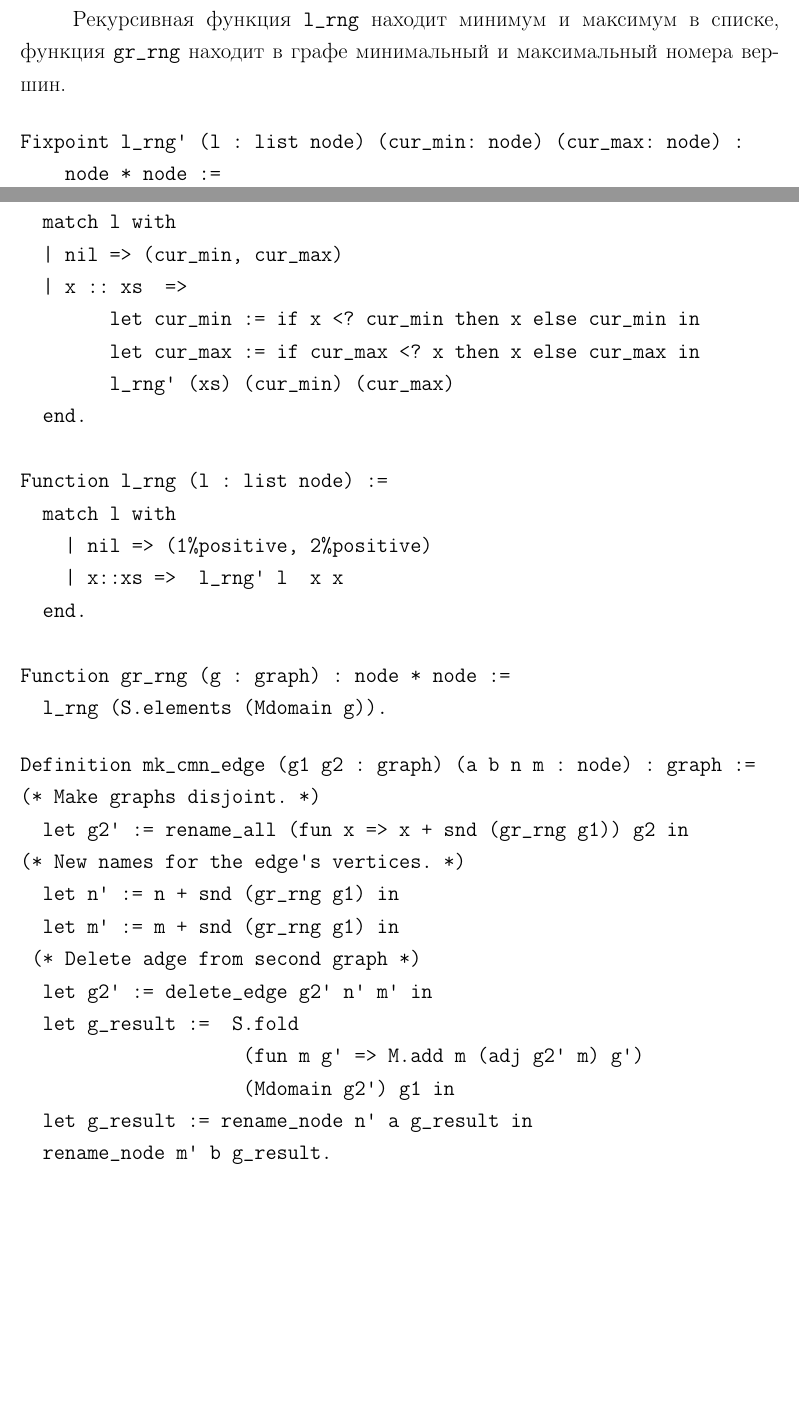
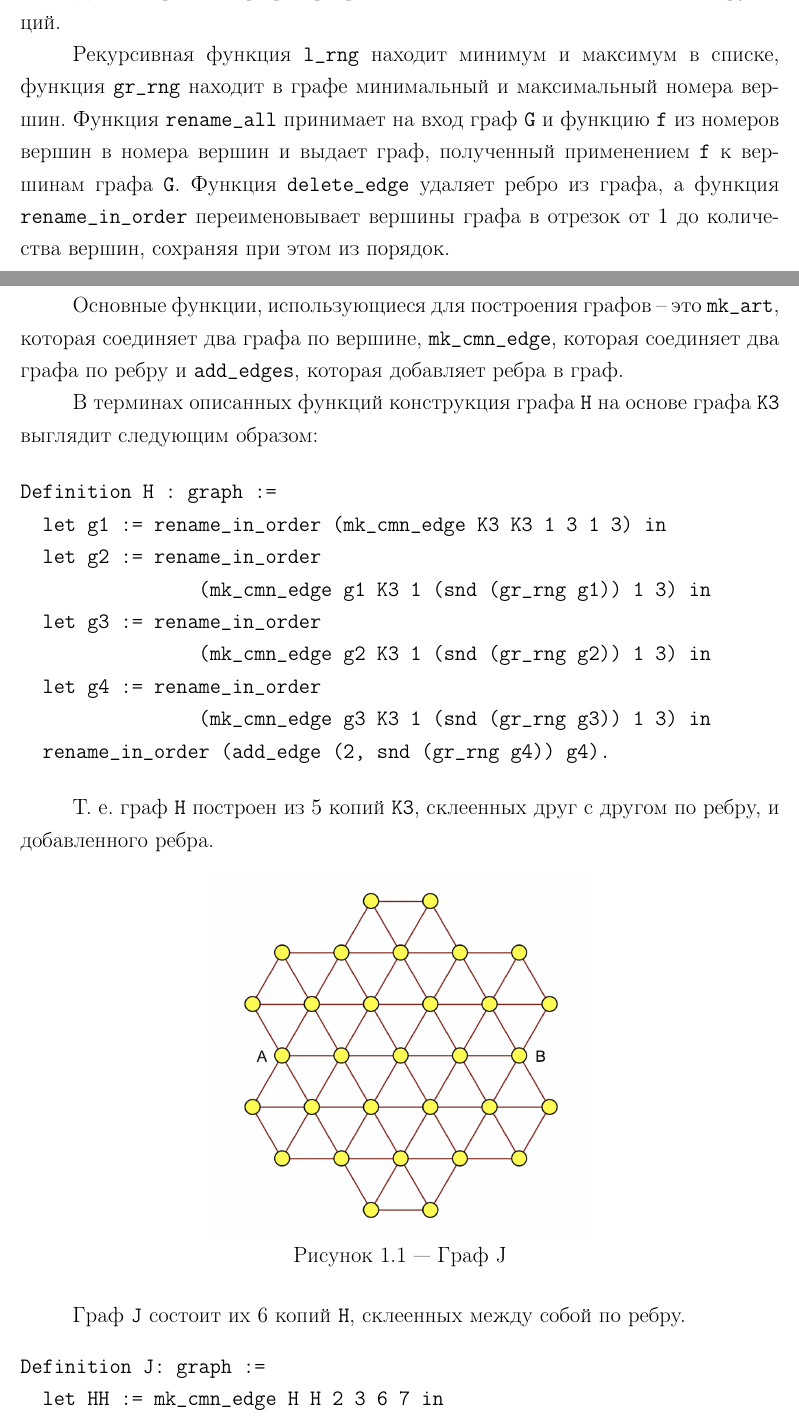
Before and after one commit to LenaAn/deGrey_proofs, a LaTeX thesis (text_diploma_Masters/Dissertation/dissertation.tex, which reads text_diploma_Masters/Dissertation/part1.tex): two parts of pages 10 and 11 of 47 before the commit and two parts of pages 8 and 9 of 47 after it, joined at a grey line, cut so that both start at the same text, the shorter picture padded with empty space. The pictures show the PDF file text_diploma_Masters.pdf that the author committed with the source.

Commit message:
add chapter about correctness of graphs

```diff
--- a/text_diploma_Masters/Dissertation/part1.tex
+++ b/text_diploma_Masters/Dissertation/part1.tex
@@ -48,7 +46,7 @@ Definition K3 :=
     mk_graph [ (1, 2) ; (2, 3); (1, 3)].
 \end{verbatim}
 
-Далее для работы с графом можно использовать функцию вывода множества вершин и функцию вывода множества ребер.
+Далее для работы с графом можно использовать функцию вывода множества вершин и функцию {\tt gr\_show} вывода множества ребер.
 \begin{verbatim}
 Compute (S.elements (Mdomain K3)).
 (*
@@ -76,23 +74,32 @@ Compute gr_show K3.
 
+Рекурсивная функция {\tt l\_rng} находит минимум и максимум в списке, функция {\tt gr\_rng} находит в графе минимальный и максимальный номера вершин. Функция {\tt rename\_all} принимает на вход граф {\tt G} и функцию {\tt f} из номеров вершин в номера вершин и выдает граф, полученный применением {\tt f} к вершинам графа {\tt G}. Функция {\tt delete\_edge} удаляет ребро из графа, а функция {\tt rename\_in\_order} переименовывает вершины графа в отрезок от $1$ до количества вершин, сохраняя при этом из порядок.
 
-Рекурсивная функция {\tt l\_rng} находит минимум и максимум в списке, функция {\tt gr\_rng} находит в графе минимальный и максимальный номера вершин.
+Основные функции, использующиеся для построения графов -- это {\tt mk\_art}, которая соединяет два графа по вершине, {\tt mk\_cmn\_edge}, которая соединяет два графа по ребру и {\tt add\_edges}, которая добавляет ребра в граф.
+
+В терминах описанных функций конструкция графа {\tt H} на основе графа {\tt K3} выглядит следующим образом:
 
 \begin{verbatim}
-Fixpoint l_rng' (l : list node) (cur_min: node) (cur_max: node) :
-    node * node :=
-  match l with
-  | nil => (cur_min, cur_max)
-  | x :: xs  =>
-        let cur_min := if x <? cur_min then x else cur_min in
-        let cur_max := if cur_max <? x then x else cur_max in
-        l_rng' (xs) (cur_min) (cur_max)
-  end.
+Definition H : graph :=
+  let g1 := rename_in_order (mk_cmn_edge K3 K3 1 3 1 3) in
+  let g2 := rename_in_order
+                (mk_cmn_edge g1 K3 1 (snd (gr_rng g1)) 1 3) in
+  let g3 := rename_in_order
+                (mk_cmn_edge g2 K3 1 (snd (gr_rng g2)) 1 3) in
+  let g4 := rename_in_order
+                (mk_cmn_edge g3 K3 1 (snd (gr_rng g3)) 1 3) in
+  rename_in_order (add_edge (2, snd (gr_rng g4)) g4).
+\end{verbatim}
 
-Function l_rng (l : list node) :=
-  match l with
-    | nil => (1%positive, 2%positive)
-    | x::xs =>  l_rng' l  x x
-  end.
+Т.~е. граф {\tt H} построен из $5$ копий {\tt K3}, склеенных друг с другом по ребру, и добавленного ребра.
 
-Function gr_rng (g : graph) : node * node :=
-  l_rng (S.elements (Mdomain g)).
+\begin{figure}[ht]
+  \center
+  \includegraphics [width=0.5\linewidth] {Graph_J}
+  \caption{Граф J}
+  \label{img:Graph_J}
+\end{figure}
+
+Граф {\tt J} состоит их 6 копий {\tt H}, склеенных между собой по ребру.
+\begin{verbatim}
+Definition J: graph :=
+  let HH := mk_cmn_edge H H 2 3 6 7 in
@@ -98,0 +117 @@ Function gr_rng (g : graph) : node * node :=
+\end{verbatim}
@@ -98,0 +131 @@ Function gr_rng (g : graph) : node * node :=
+Definition K: graph :=
@@ -98,0 +136,7 @@ Function gr_rng (g : graph) : node * node :=
+\end{verbatim}
+
+Наконец, граф {\tt L} состоит из двух копий графа {\tt K}, склееных между собой по {\it соединяющей вершине} и ребра между соединяющими вершинами, являющимися противоположными точке соединения.
+
+\begin{figure}[ht]
+  \center
+  \includegraphics [width=0.8\linewidth] {Graph_L}
@@ -98,0 +173,7 @@ Function gr_rng (g : graph) : node * node :=
+\end{verbatim}
+
+Данная тактика из посылки, что {\tt i} -- вершина графа, заключает, что {\tt i} равняется какому-то числу от $1$ до количества вершин и использует инверсию на этой посылке, тем самым перебирая все возможные вершины графа.
+
+С использованием этой тактики доказательство корректности выглядит одинаково для любого построенного выше графа, приведем его для {\tt H}:
+
+\begin{verbatim}
@@ -103,18 +192,0 @@ Function gr_rng (g : graph) : node * node :=
-\begin{verbatim}
-Definition mk_cmn_edge (g1 g2 : graph) (a b n m : node) : graph :=
-(* Make graphs disjoint. *)
-  let g2' := rename_all (fun x => x + snd (gr_rng g1)) g2 in
-(* New names for the edge's vertices. *)
-  let n' := n + snd (gr_rng g1) in
-  let m' := m + snd (gr_rng g1) in
- (* Delete adge from second graph *)
-  let g2' := delete_edge g2' n' m' in
-  let g_result :=  S.fold
-                    (fun m g' => M.add m (adj g2' m) g')
-                    (Mdomain g2') g1 in
-  let g_result := rename_node n' a g_result in
-  rename_node m' b g_result.
-\end{verbatim}
-
-\begin{verbatim}
-Definition L: graph :=
@@ -124,3 +192,0 @@ Definition L: graph :=
-\end{verbatim}
-
-\section{Доказательства корректности операций над графами}
```
Also changed, not shown: text_diploma_Masters/Dissertation/introduction.tex (+7 -22 lines), text_diploma_Masters.pdf, text_diploma_Masters/Dissertation/images/Graph_J.png (added), text_diploma_Masters/Dissertation/images/Graph_K.png (added), text_diploma_Masters/Dissertation/images/Graph_L.png (added), text_diploma_Masters/Dissertation/part1.tex (94 more changed lines).
